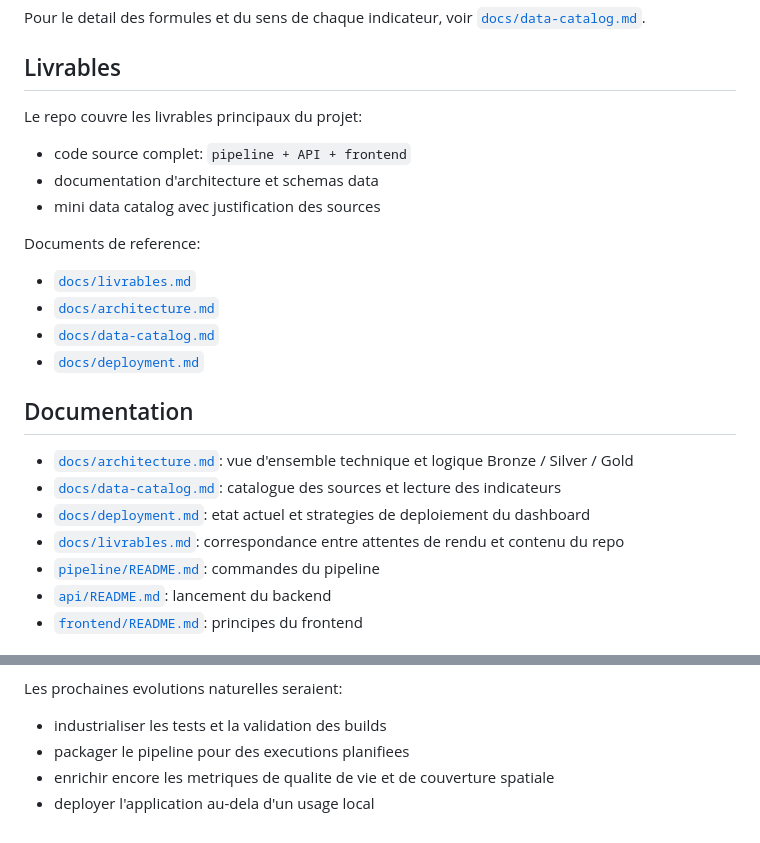
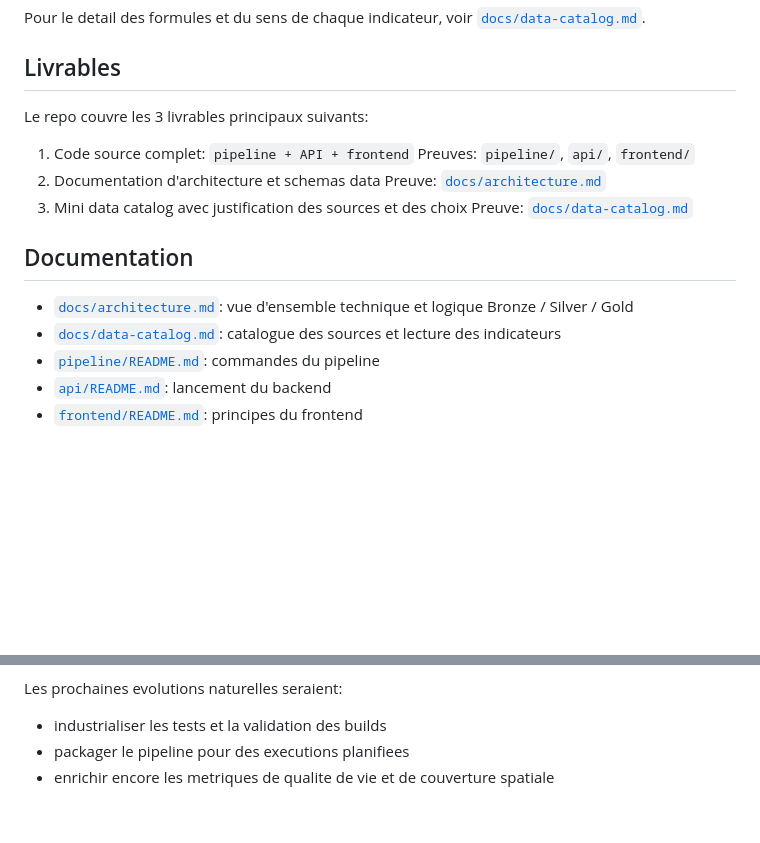
Before and after one commit to ilya32e/UrbanDataExplorer, a Markdown page: README.md, 2 parts joined by grey strips. GitHub-like rendering; blank space fills up the shorter version.

```diff
--- a/README.md
+++ b/README.md
@@ -251,25 +251,19 @@ Pour le detail des formules et du sens de chaque indicateur, voir [`docs/data-ca
 
 ## Livrables
 
-Le repo couvre les livrables principaux du projet:
+Le repo couvre les 3 livrables principaux suivants:
 
-- code source complet: `pipeline + API + frontend`
-- documentation d'architecture et schemas data
-- mini data catalog avec justification des sources
-
-Documents de reference:
-
-- [`docs/livrables.md`](docs/livrables.md)
-- [`docs/architecture.md`](docs/architecture.md)
-- [`docs/data-catalog.md`](docs/data-catalog.md)
-- [`docs/deployment.md`](docs/deployment.md)
+1. Code source complet: `pipeline + API + frontend`
+   Preuves: `pipeline/`, `api/`, `frontend/`
+2. Documentation d'architecture et schemas data
+   Preuve: [`docs/architecture.md`](docs/architecture.md)
+3. Mini data catalog avec justification des sources et des choix
+   Preuve: [`docs/data-catalog.md`](docs/data-catalog.md)
 
 ## Documentation
 
 - [`docs/architecture.md`](docs/architecture.md): vue d'ensemble technique et logique Bronze / Silver / Gold
 - [`docs/data-catalog.md`](docs/data-catalog.md): catalogue des sources et lecture des indicateurs
-- [`docs/deployment.md`](docs/deployment.md): etat actuel et strategies de deploiement du dashboard
-- [`docs/livrables.md`](docs/livrables.md): correspondance entre attentes de rendu et contenu du repo
 - [`pipeline/README.md`](pipeline/README.md): commandes du pipeline
 - [`api/README.md`](api/README.md): lancement du backend
 - [`frontend/README.md`](frontend/README.md): principes du frontend
@@ -287,4 +281,3 @@ Les prochaines evolutions naturelles seraient:
 - industrialiser les tests et la validation des builds
 - packager le pipeline pour des executions planifiees
 - enrichir encore les metriques de qualite de vie et de couverture spatiale
-- deployer l'application au-dela d'un usage local
```
Also changed, not shown: docs/deployment.md (deleted, +0 -84 lines), docs/livrables.md (deleted, +0 -72 lines).
